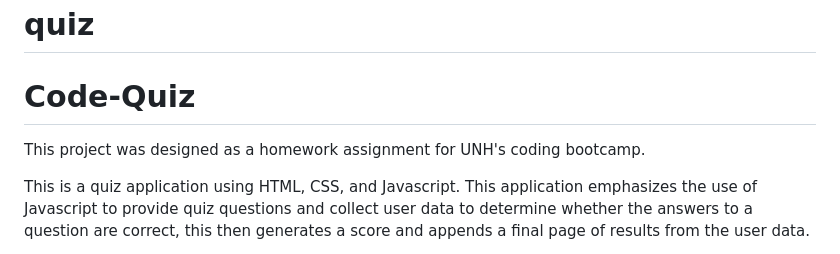
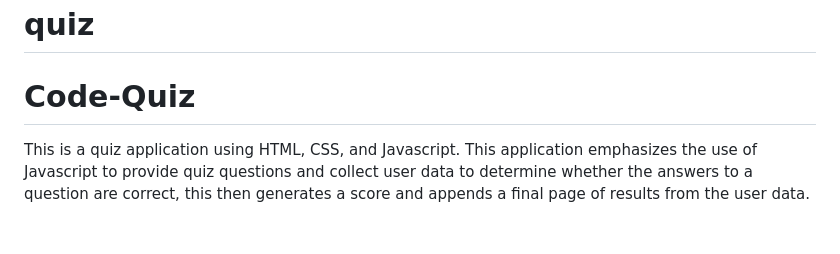
Before and after one commit to LipikaManglaa/quiz, a Markdown page: README.md, the part around the change. GitHub-like rendering; blank space fills up the shorter version.

```diff
--- a/README.md
+++ b/README.md
@@ -2,7 +2,7 @@
 
 # Code-Quiz
 
-This project was designed as a homework assignment for UNH's coding bootcamp.
+
 
 This is a quiz application using HTML, CSS, and Javascript. This application emphasizes the use of Javascript to provide quiz questions and collect user data to determine whether the answers to a question are correct, this then generates a score and appends a final page of results from the user data.
 
```
